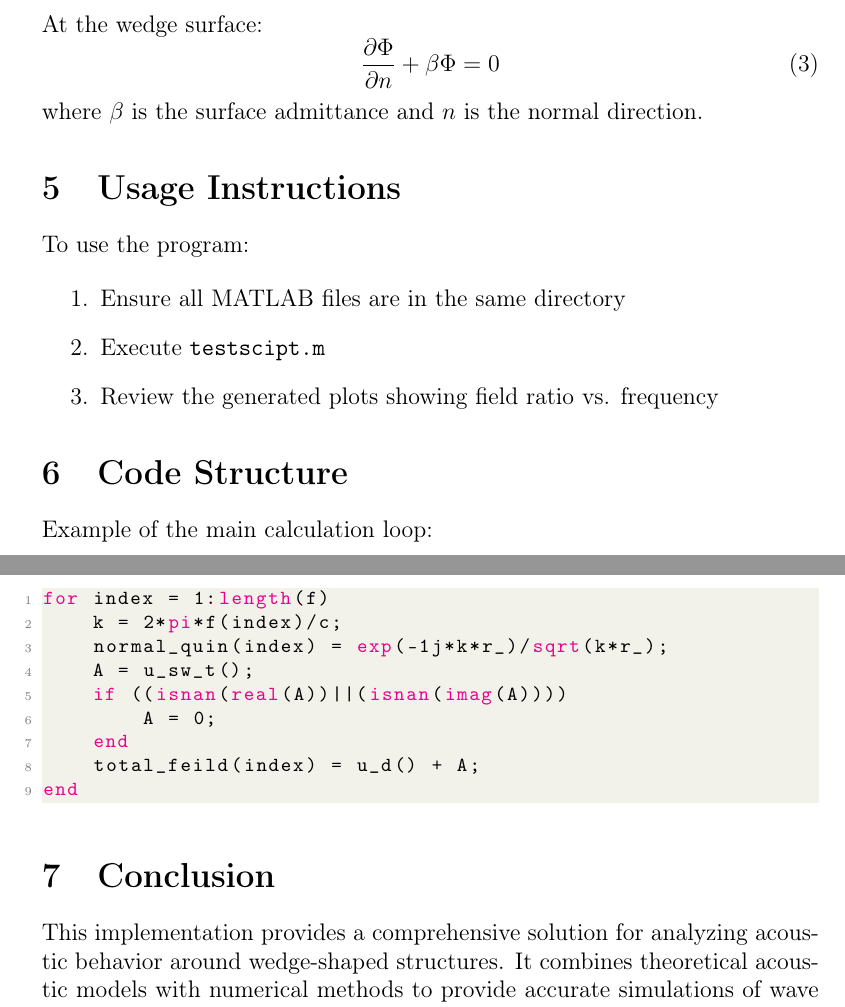
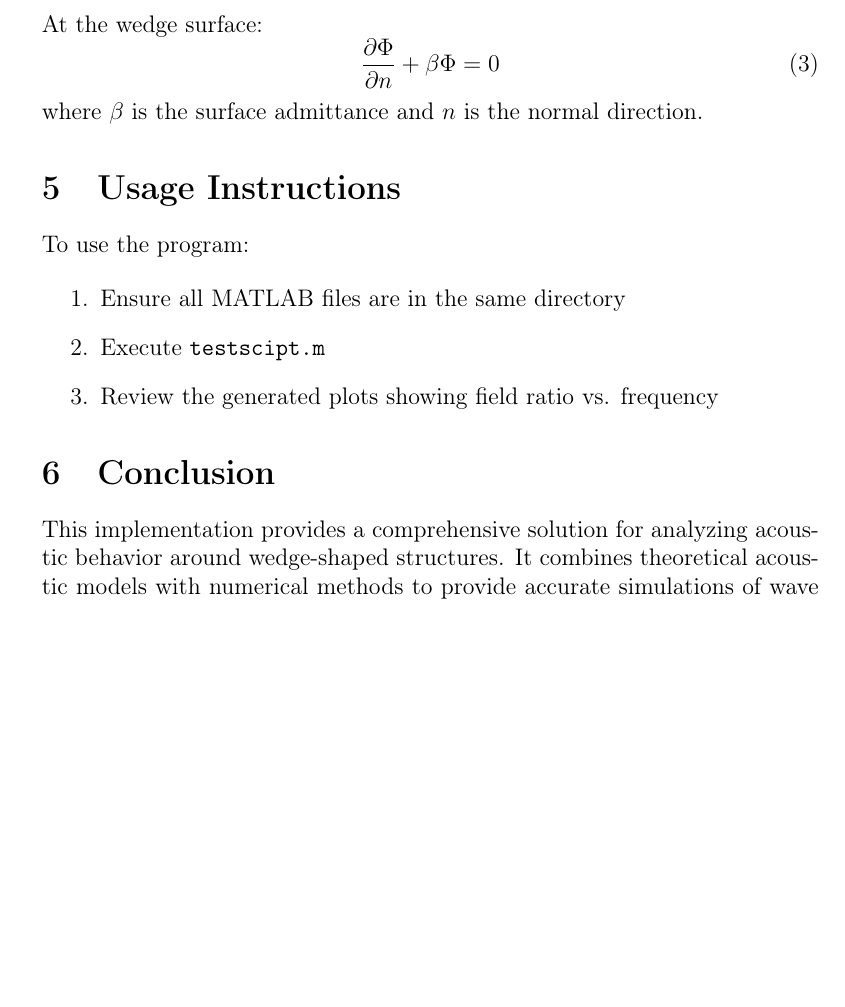
Before and after one commit to Alqahtani921893/Wedge_Acoustic, a LaTeX document (docs/documentation.tex): two parts of pages 4 and 5 of 5 before the commit and part of page 4 of 4 after it, the two joined at a grey line, cut so that both start at the same text, the shorter picture padded with empty space. Compiled offline with pdfLaTeX.

Commit message:
Remove code structure section and clean up main directory

```diff
--- a/docs/documentation.tex
+++ b/docs/documentation.tex
@@ -149,20 +149,20 @@ To use the program:
     \item Review the generated plots showing field ratio vs. frequency
 \end{enumerate}
 
-\section{Code Structure}
-Example of the main calculation loop:
+%\section{Code Structure}
+%Example of the main calculation loop:
 
-\begin{lstlisting}[style=matlab]
-for index = 1:length(f)
-    k = 2*pi*f(index)/c;
-    normal_quin(index) = exp(-1j*k*r_)/sqrt(k*r_);
-    A = u_sw_t();
-    if ((isnan(real(A))||(isnan(imag(A))))
-        A = 0;
-    end
-    total_feild(index) = u_d() + A;
-end
-\end{lstlisting}
+%\begin{lstlisting}[style=matlab]
+%for index = 1:length(f)
+%    k = 2*pi*f(index)/c;
+%    normal_quin(index) = exp(-1j*k*r_)/sqrt(k*r_);
+%    A = u_sw_t();
+%    if ((isnan(real(A))||(isnan(imag(A))))
+%        A = 0;
+%    end
+%    total_feild(index) = u_d() + A;
+%end
+%\end{lstlisting}
 
 \section{Conclusion}
 This implementation provides a comprehensive solution for analyzing acoustic behavior around wedge-shaped structures. It combines theoretical acoustic models with numerical methods to provide accurate simulations of wave propagation and interaction phenomena.
```
Also changed, not shown: docs/documentation.pdf, 2 other files.
